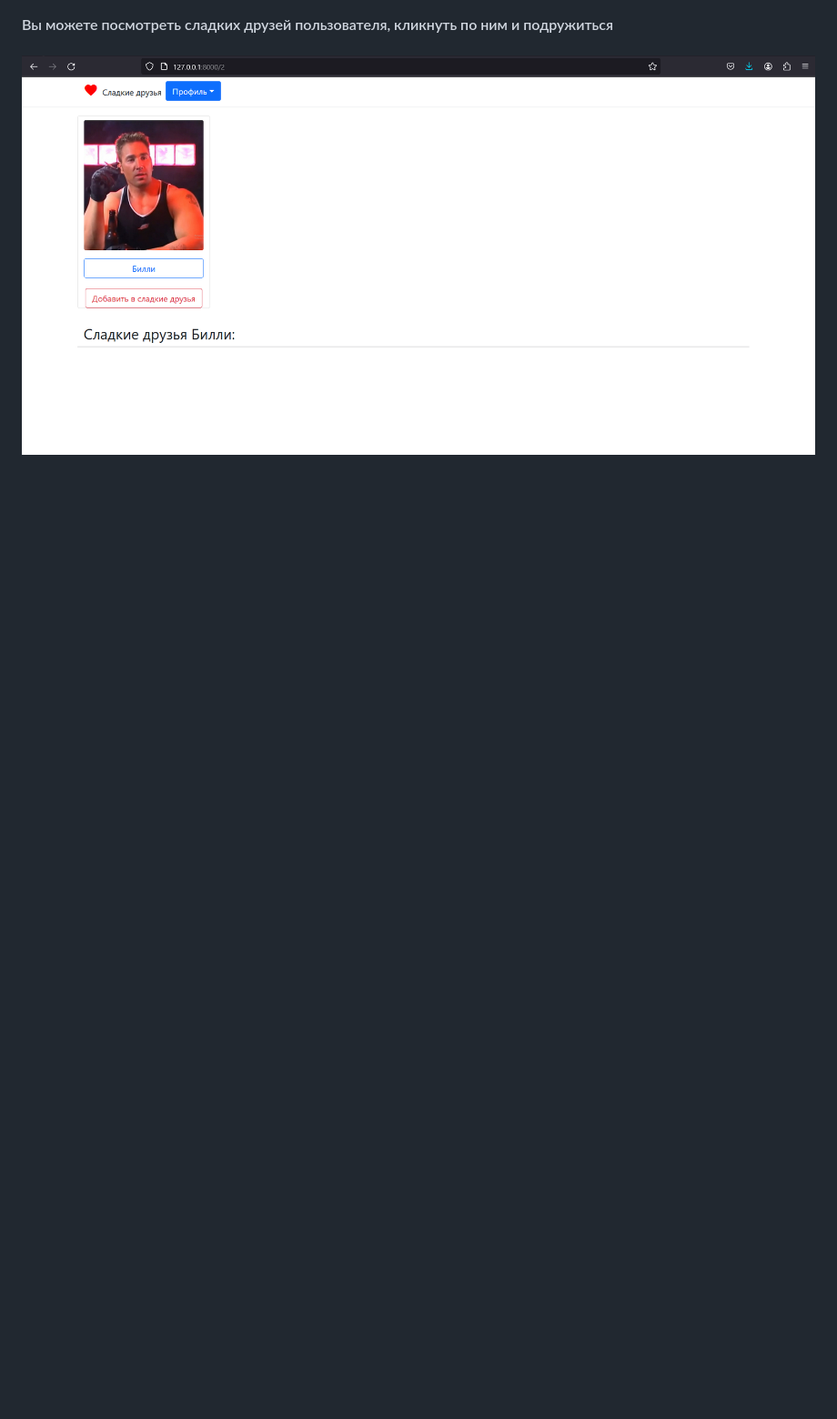
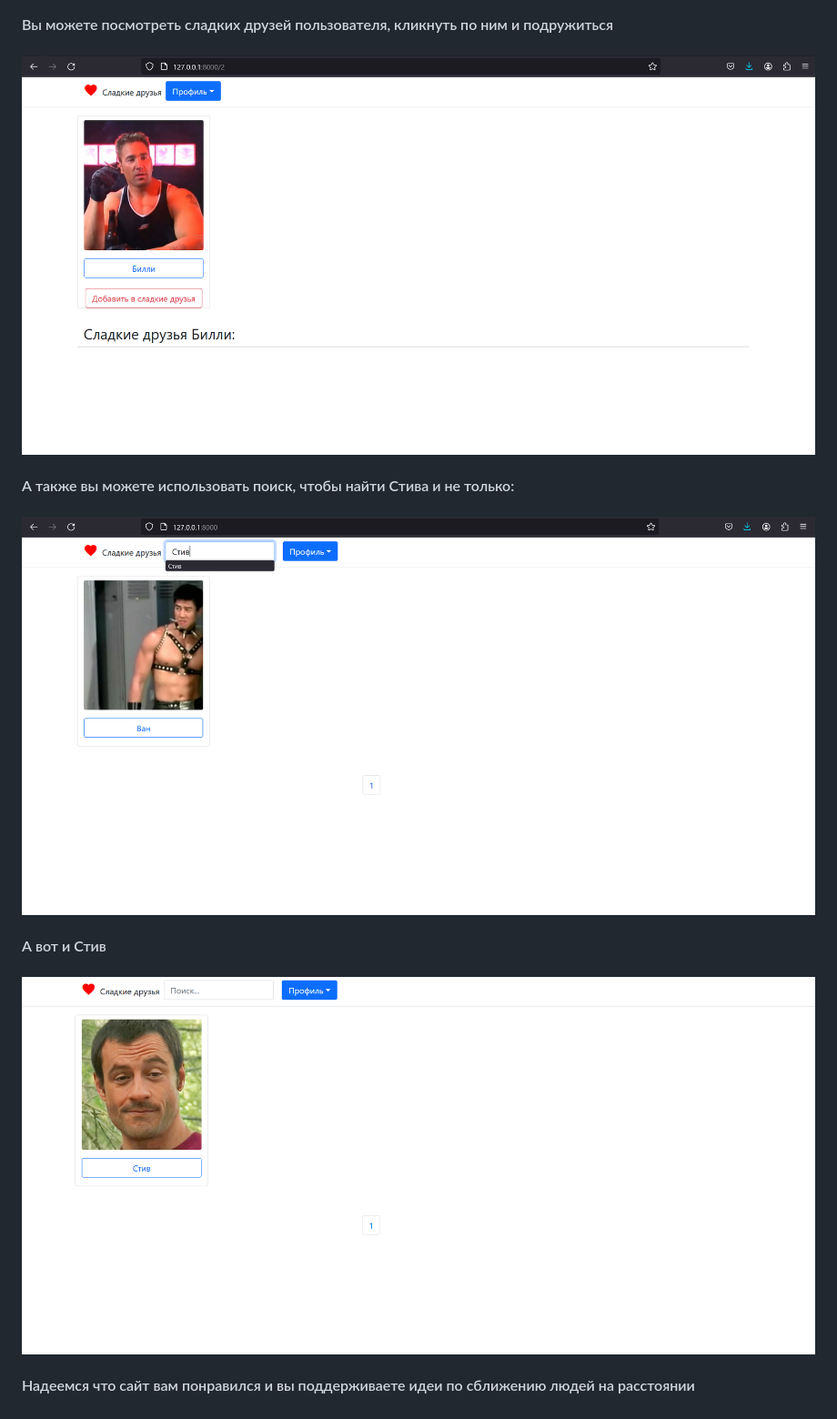
Before and after one commit to MRPARFENTYEV/friends_service, a Markdown page: README.md, the part around the change printed below. Shown: that part at 91% size. GitHub-like rendering; pictures changed too: img_6.png (added), img_7.png (added); blank space fills up the shorter version.

```diff
--- a/README.md
+++ b/README.md
@@ -20,3 +22,9 @@
 #### ![img_2.png](img_2.png)
 #### Вы можете посмотреть сладких друзей пользователя, кликнуть по ним и подружиться
 #### ![img_3.png](img_3.png)
+#### А также вы можете использовать поиск, чтобы найти Стива и не только:
+#### ![img_6.png](img_6.png)
+#### А вот и Стив
+#### ![img_7.png](img_7.png)
+
+#### Надеемся что сайт вам понравился и вы поддерживаете идеи по сближению людей на расстоянии
```
Also changed, not shown: other parts of README.md (+4 -2 lines), img_4.png (added), img_5.png (added), 4 other files.
